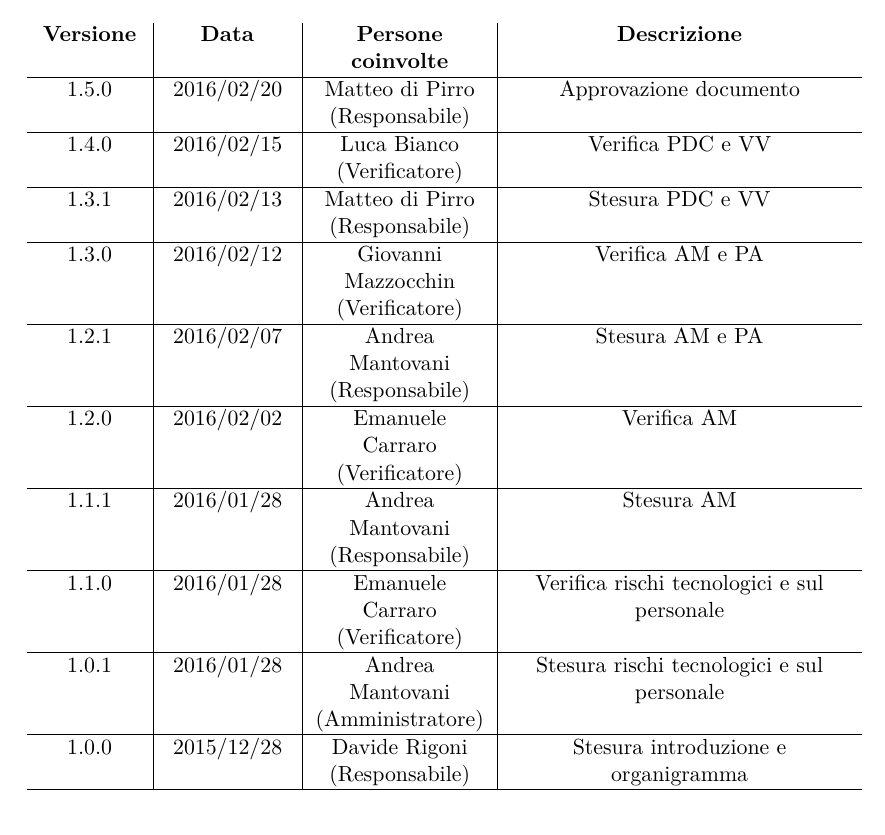
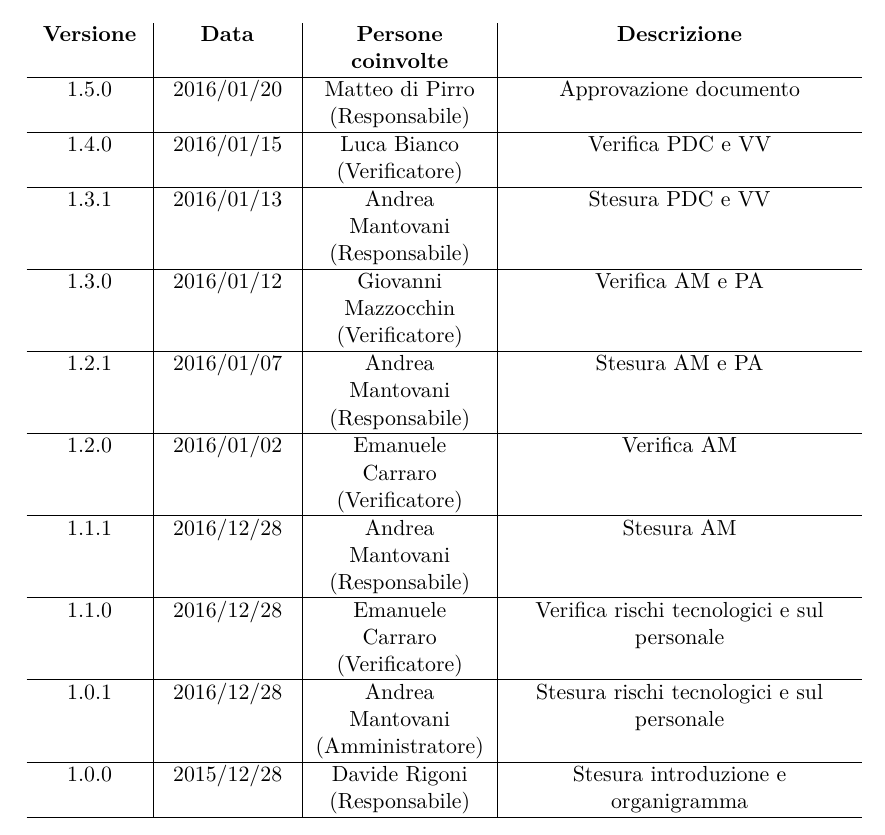
Before and after one commit to BugBusterSWE/documentation, a LaTeX document (RR/PianoDiProgetto/main.tex, which reads RR/PianoDiProgetto/res/versions.tex): part of page 4 of 42, cut so that both start at the same text. Compiled offline with pdfLaTeX.

Commit message:
fix table

```diff
--- a/RR/PianoDiProgetto/res/versions.tex
+++ b/RR/PianoDiProgetto/res/versions.tex
@@ -7,15 +7,15 @@
     \label{versioniDocumento}
     \begin{tabular}{ >{\centering}p{1.8cm} | >{\centering}p{2.2cm} | >{\centering}p{3cm} | >{\centering}p{6cm} }
       \textbf{Versione} & \textbf{Data} & \textbf{Persone coinvolte} & \textbf{Descrizione} \tabularnewline \hline
-      1.5.0 & 2016/02/20 & Matteo di Pirro \linebreak (Responsabile) & Approvazione documento \tabularnewline \hline
-      1.4.0 & 2016/02/15 & Luca Bianco \linebreak (Verificatore) & Verifica PDC e VV \tabularnewline \hline
-      1.3.1 & 2016/02/13 & Matteo di Pirro \linebreak (Responsabile) & Stesura PDC e VV \tabularnewline \hline
-      1.3.0 & 2016/02/12 & Giovanni Mazzocchin \linebreak (Verificatore) & Verifica AM e PA \tabularnewline \hline
-      1.2.1 & 2016/02/07 & Andrea Mantovani \linebreak (Responsabile) & Stesura AM e PA \tabularnewline \hline
-      1.2.0 & 2016/02/02 & Emanuele Carraro \linebreak (Verificatore) & Verifica AM \tabularnewline \hline
-      1.1.1 & 2016/01/28 & Andrea Mantovani \linebreak (Responsabile) & Stesura AM \tabularnewline \hline
-      1.1.0 & 2016/01/28 & Emanuele Carraro \linebreak (Verificatore) & Verifica rischi tecnologici e sul personale \tabularnewline \hline
-      1.0.1 & 2016/01/28 & Andrea Mantovani \linebreak (Amministratore) & Stesura rischi tecnologici e sul personale \tabularnewline \hline
+      1.5.0 & 2016/01/20 & Matteo di Pirro \linebreak (Responsabile) & Approvazione documento \tabularnewline \hline
+      1.4.0 & 2016/01/15 & Luca Bianco \linebreak (Verificatore) & Verifica PDC e VV \tabularnewline \hline
+      1.3.1 & 2016/01/13 & Andrea Mantovani \linebreak (Responsabile) & Stesura PDC e VV \tabularnewline \hline
+      1.3.0 & 2016/01/12 & Giovanni Mazzocchin \linebreak (Verificatore) & Verifica AM e PA \tabularnewline \hline
+      1.2.1 & 2016/01/07 & Andrea Mantovani \linebreak (Responsabile) & Stesura AM e PA \tabularnewline \hline
+      1.2.0 & 2016/01/02 & Emanuele Carraro \linebreak (Verificatore) & Verifica AM \tabularnewline \hline
+      1.1.1 & 2016/12/28 & Andrea Mantovani \linebreak (Responsabile) & Stesura AM \tabularnewline \hline
+      1.1.0 & 2016/12/28 & Emanuele Carraro \linebreak (Verificatore) & Verifica rischi tecnologici e sul personale \tabularnewline \hline
+      1.0.1 & 2016/12/28 & Andrea Mantovani \linebreak (Amministratore) & Stesura rischi tecnologici e sul personale \tabularnewline \hline
       1.0.0 & 2015/12/28 & Davide Rigoni \linebreak (Responsabile) & Stesura introduzione e organigramma \tabularnewline \hline
     \end{tabular}
   \end{table}
```
